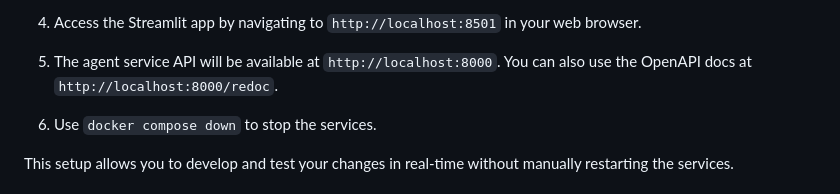
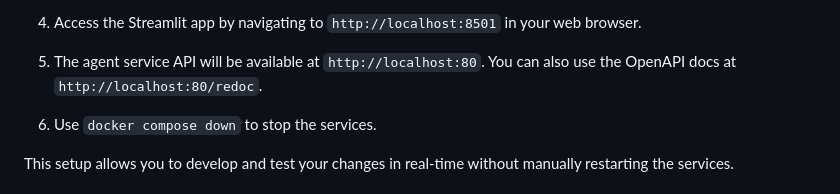
Before and after one commit to JoshuaC215/agent-service-toolkit, a Markdown page: README.md, the part around the change. GitHub-like rendering.

```diff
--- a/README.md
+++ b/README.md
@@ -89,7 +89,7 @@ For local development, we recommend using [docker compose watch](https://docs.do
 
 4. Access the Streamlit app by navigating to `http://localhost:8501` in your web browser.
 
-5. The agent service API will be available at `http://localhost:8000`. You can also use the OpenAPI docs at `http://localhost:8000/redoc`.
+5. The agent service API will be available at `http://localhost:80`. You can also use the OpenAPI docs at `http://localhost:80/redoc`.
 
 6. Use `docker compose down` to stop the services.
 
```
